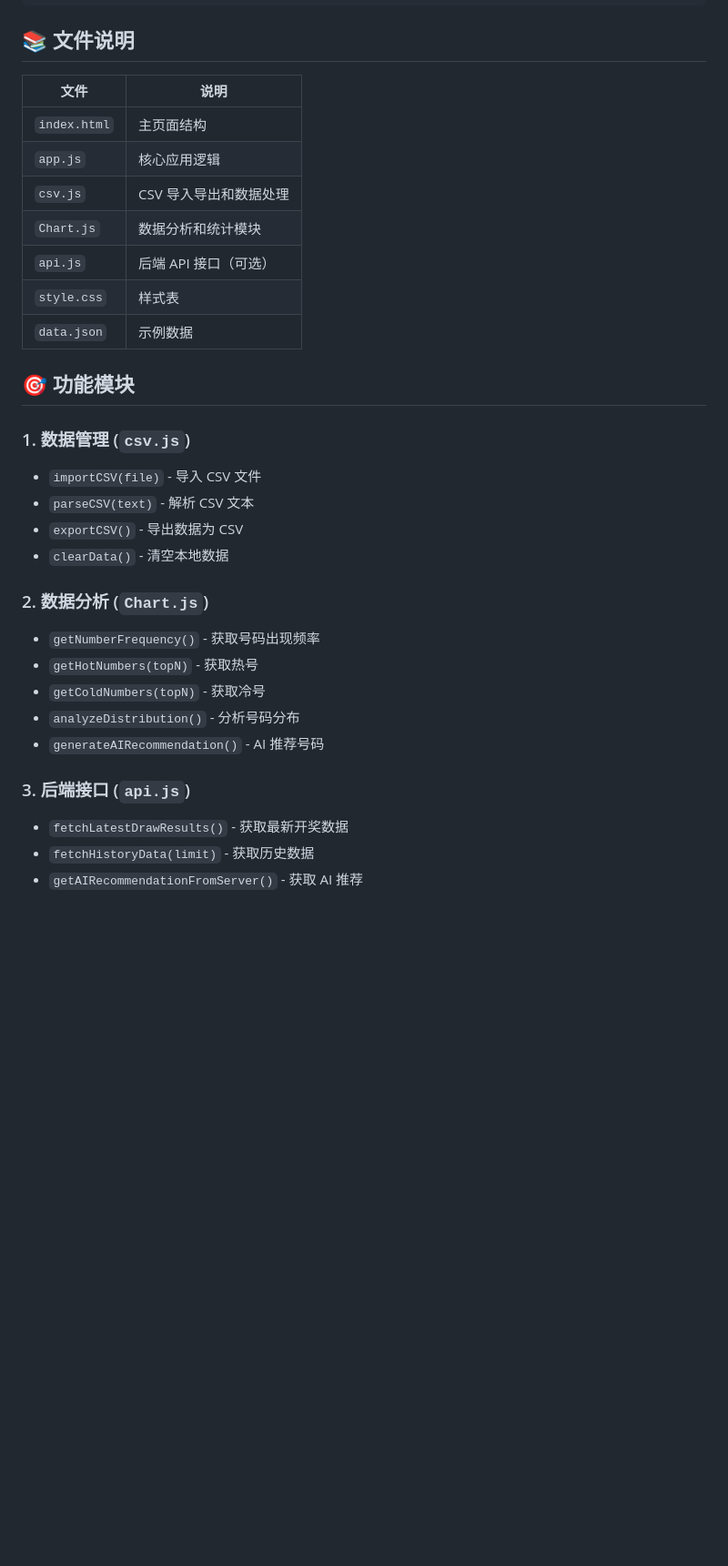
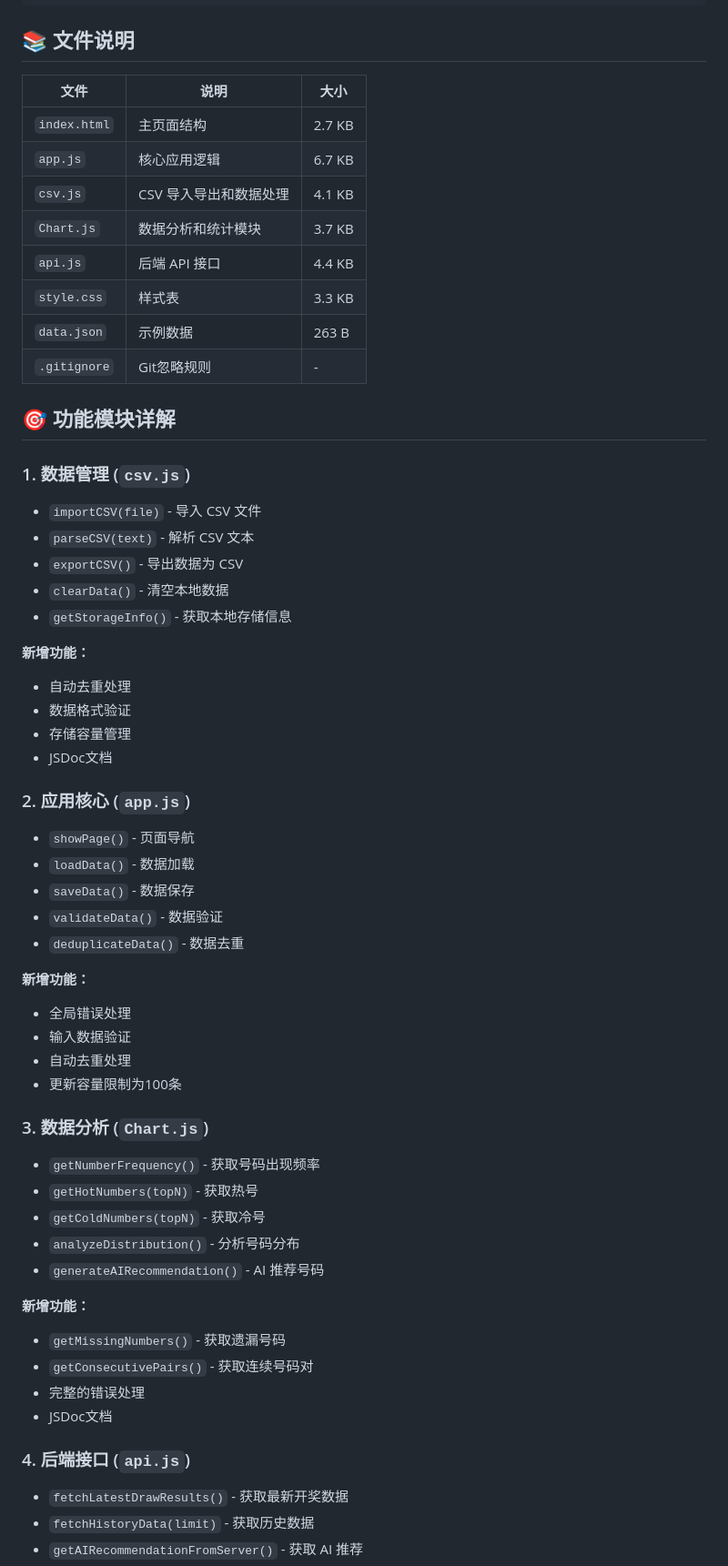
Before and after one commit to Dumpling-tech-boop/mark6-ai, a Markdown page: README.md, the part around one of its changes. Shown at 91% size. Drawn GitHub-style; blank space fills up the shorter version.

Commit message:
docs: 完善 README.md 项目文档（添加新功能和最佳实践）

```diff
--- a/README.md
+++ b/README.md
@@ -60,32 +63,59 @@
 
 ## 📚 文件说明
 
-| 文件 | 说明 |
-|------|------|
-| `index.html` | 主页面结构 |
-| `app.js` | 核心应用逻辑 |
-| `csv.js` | CSV 导入导出和数据处理 |
-| `Chart.js` | 数据分析和统计模块 |
-| `api.js` | 后端 API 接口（可选） |
-| `style.css` | 样式表 |
-| `data.json` | 示例数据 |
+| 文件 | 说明 | 大小 |
+|------|------|------|
+| `index.html` | 主页面结构 | 2.7 KB |
+| `app.js` | 核心应用逻辑 | 6.7 KB |
+| `csv.js` | CSV 导入导出和数据处理 | 4.1 KB |
+| `Chart.js` | 数据分析和统计模块 | 3.7 KB |
+| `api.js` | 后端 API 接口 | 4.4 KB |
+| `style.css` | 样式表 | 3.3 KB |
+| `data.json` | 示例数据 | 263 B |
+| `.gitignore` | Git忽略规则 | - |
 
-## 🎯 功能模块
+## 🎯 功能模块详解
 
 ### 1. 数据管理 (`csv.js`)
 - `importCSV(file)` - 导入 CSV 文件
 - `parseCSV(text)` - 解析 CSV 文本
 - `exportCSV()` - 导出数据为 CSV
 - `clearData()` - 清空本地数据
+- `getStorageInfo()` - 获取本地存储信息
 
-### 2. 数据分析 (`Chart.js`)
+**新增功能：**
+- 自动去重处理
+- 数据格式验证
+- 存储容量管理
+- JSDoc文档
+
+### 2. 应用核心 (`app.js`)
+- `showPage()` - 页面导航
+- `loadData()` - 数据加载
+- `saveData()` - 数据保存
+- `validateData()` - 数据验证
+- `deduplicateData()` - 数据去重
+
+**新增功能：**
+- 全局错误处理
+- 输入数据验证
+- 自动去重处理
+- 更新容量限制为100条
+
+### 3. 数据分析 (`Chart.js`)
 - `getNumberFrequency()` - 获取号码出现频率
 - `getHotNumbers(topN)` - 获取热号
 - `getColdNumbers(topN)` - 获取冷号
 - `analyzeDistribution()` - 分析号码分布
 - `generateAIRecommendation()` - AI 推荐号码
 
-### 3. 后端接口 (`api.js`)
+**新增功能：**
+- `getMissingNumbers()` - 获取遗漏号码
+- `getConsecutivePairs()` - 获取连续号码对
+- 完整的错误处理
+- JSDoc文档
+
+### 4. 后端接口 (`api.js`)
 - `fetchLatestDrawResults()` - 获取最新开奖数据
 - `fetchHistoryData(limit)` - 获取历史数据
 - `getAIRecommendationFromServer()` - 获取 AI 推荐
```
Also changed, not shown: other parts of README.md (+62 -4 lines).
